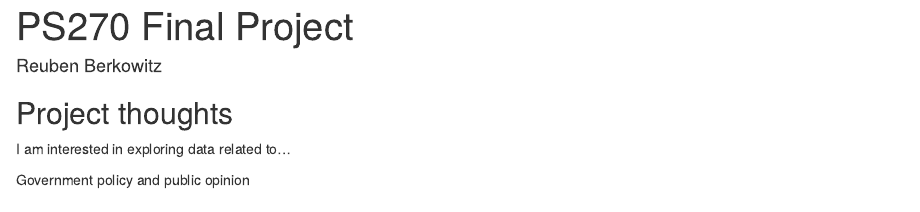
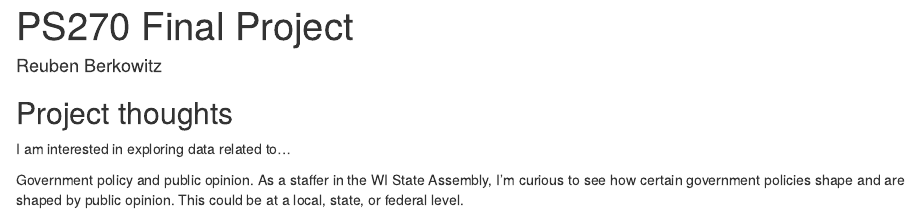
Before and after one commit to rwberkowitz14/ps270-final-project, an R Markdown document (index.Rmd): the page in a window 1100 px wide, from its top. Rendered offline with R 4.5, knitr and Pandoc, with nearby package versions; drawn as R Markdown's standard HTML page in place of the format the file asks for.

Commit message:
Adding some info about what I want to research

```diff
--- a/index.Rmd
+++ b/index.Rmd
@@ -13,4 +13,4 @@ output:
 
 I am interested in exploring data related to...
 
-Government policy and public opinion
+Government policy and public opinion. As a staffer in the WI State Assembly, I'm curious to see how certain government policies shape and are shaped by public opinion. This could be at a local, state, or federal level.
```
